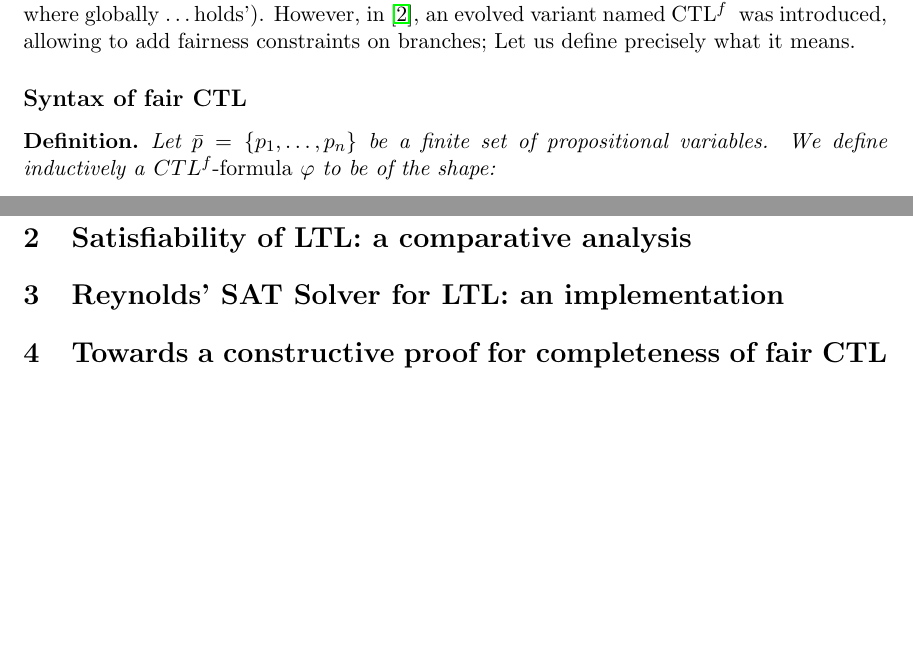
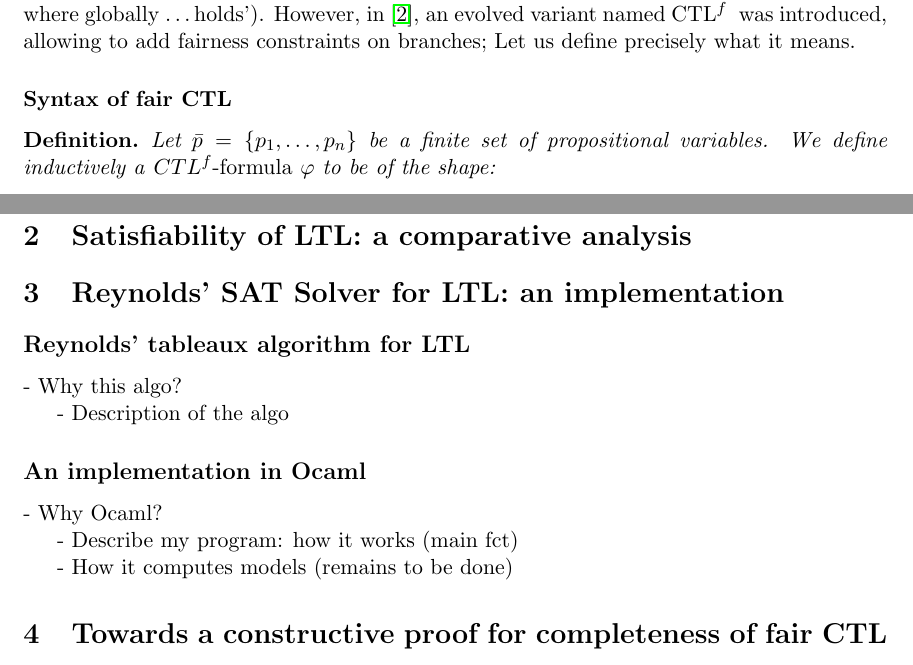
Before and after one commit to anatcaramba/LTL-SAT-Solver-by-Reynolds-Tableaux, a LaTeX document (LaTeX/Rapport/rapport.tex): two parts of pages 4 and 6 of 6, joined at a grey line, cut so that both start at the same text, the shorter picture padded with empty space. Compiled offline with pdfLaTeX.

Commit message:
plan report

```diff
--- a/LaTeX/Rapport/rapport.tex
+++ b/LaTeX/Rapport/rapport.tex
@@ -211,7 +211,7 @@ It consists of operators such as AX (`all successors verify\ldots') and EG
 \CTLf~was introduced, allowing to add fairness constraints on branches; Let us define precisely
 what it means.
 
-\subsection*{Syntax of fair CTL}\label{subsec:syntax_CTLf}
+\subsubsection*{Syntax of fair CTL}\label{subsec:syntax_CTLf}
 
 \begin{definition}\label{CTLf_formulas}
     Let $\bar{p}= \{p_1,\ldots,p_n \}$ be a finite set of propositional variables. We define inductively
@@ -297,6 +297,17 @@ Also, as a convention, we will consider the transition systems to be \emph{seria
 \section{Satisfiability of LTL: a comparative analysis}
 
 \section{Reynolds' SAT Solver for LTL: an implementation}
+\subsection*{Reynolds' tableaux algorithm for LTL}
+- Why this algo?
+
+- Description of the algo
+\subsection*{An implementation in Ocaml}
+- Why Ocaml?
+
+- Describe my program: how it works (main fct)
+
+- How it computes models (remains to be done)
+
 
 \section{Towards a constructive proof for completeness of fair CTL}
 
```
Also changed, not shown: LaTeX/Rapport/rapport.tex (2 more changed lines).
